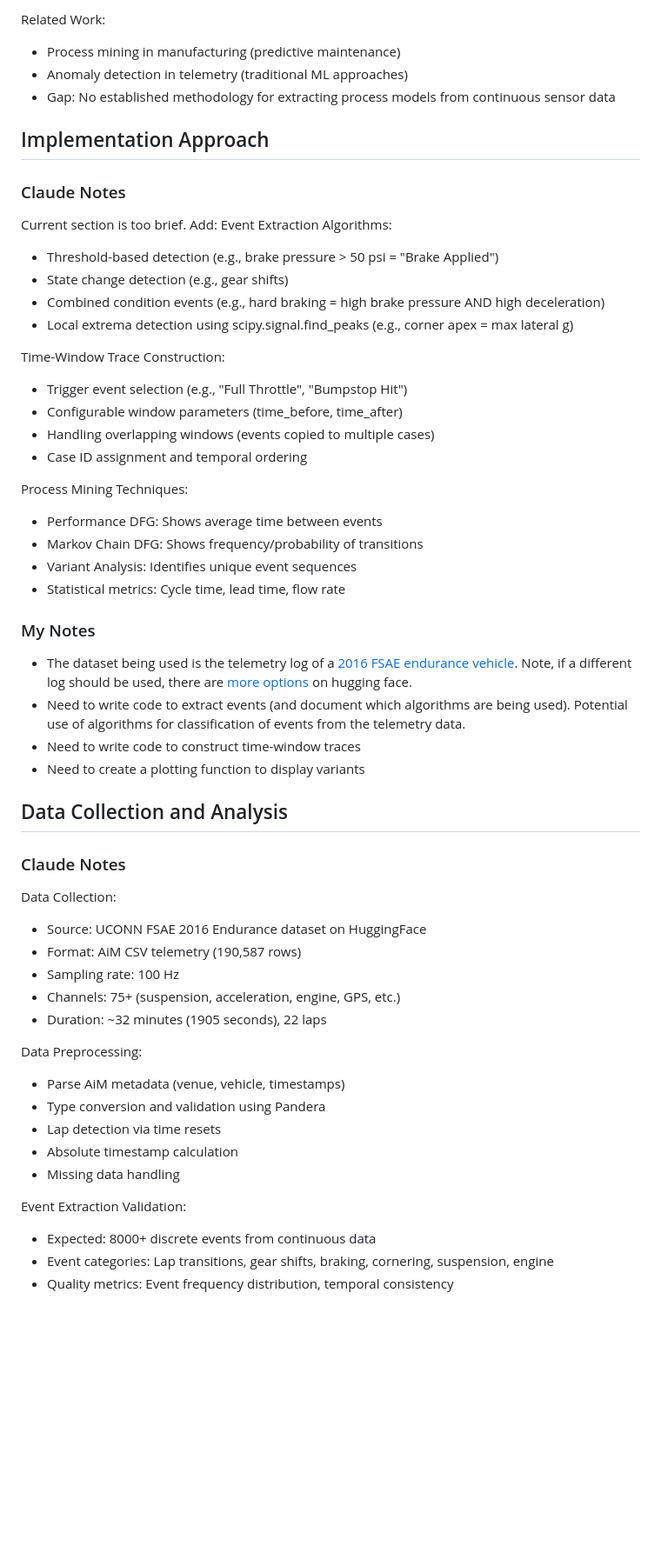
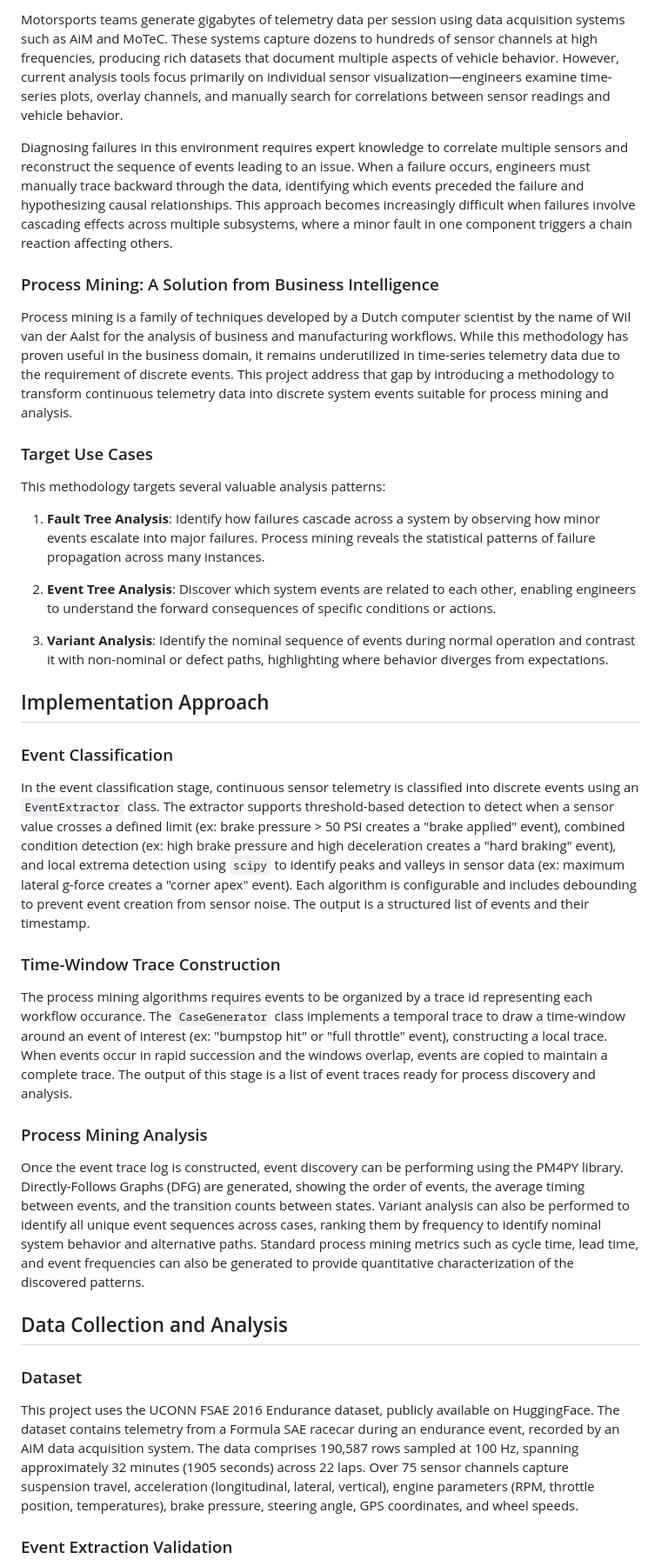
Before and after one commit to GarrettGruss/process-mining-demo, a Markdown page: docs/project-proposal.md, the part around one of its changes. Shown at 87% size. Drawn GitHub-style; blank space fills up the shorter version.

```diff
--- a/docs/project-proposal.md
+++ b/docs/project-proposal.md
@@ -62,56 +12,41 @@ Why this matters:
 
-Related Work:
-- Process mining in manufacturing (predictive maintenance)
-- Anomaly detection in telemetry (traditional ML approaches)
-- Gap: No established methodology for extracting process models from continuous sensor data
+Motorsports teams generate gigabytes of telemetry data per session using data acquisition systems such as AiM and MoTeC. These systems capture dozens to hundreds of sensor channels at high frequencies, producing rich datasets that document multiple aspects of vehicle behavior. However, current analysis tools focus primarily on individual sensor visualization—engineers examine time-series plots, overlay channels, and manually search for correlations between sensor readings and vehicle behavior.
+
+Diagnosing failures in this environment requires expert knowledge to correlate multiple sensors and reconstruct the sequence of events leading to an issue. When a failure occurs, engineers must manually trace backward through the data, identifying which events preceded the failure and hypothesizing causal relationships. This approach becomes increasingly difficult when failures involve cascading effects across multiple subsystems, where a minor fault in one component triggers a chain reaction affecting others.
+
+### Process Mining: A Solution from Business Intelligence
+
+Process mining is a family of techniques developed by a Dutch computer scientist by the name of Wil van der Aalst for the analysis of business and manufacturing workflows. While this methodology has proven useful in the business domain, it remains underutilized in time-series telemetry data due to the requirement of discrete events. This project address that gap by introducing a methodology to transform continuous telemetry data into discrete system events suitable for process mining and analysis.
+
+### Target Use Cases
+
+This methodology targets several valuable analysis patterns:
+
+1. **Fault Tree Analysis**: Identify how failures cascade across a system by observing how minor events escalate into major failures. Process mining reveals the statistical patterns of failure propagation across many instances.
+
+2. **Event Tree Analysis**: Discover which system events are related to each other, enabling engineers to understand the forward consequences of specific conditions or actions.
+
+3. **Variant Analysis**: Identify the nominal sequence of events during normal operation and contrast it with non-nominal or defect paths, highlighting where behavior diverges from expectations.
 
 ## Implementation Approach
 
-### Claude Notes
-Current section is too brief. Add: Event Extraction Algorithms:
-- Threshold-based detection (e.g., brake pressure > 50 psi = "Brake Applied")
-- State change detection (e.g., gear shifts)
-- Combined condition events (e.g., hard braking = high brake pressure AND high deceleration)
-- Local extrema detection using scipy.signal.find_peaks (e.g., corner apex = max lateral g)
+### Event Classification
 
-Time-Window Trace Construction:
-- Trigger event selection (e.g., "Full Throttle", "Bumpstop Hit")
-- Configurable window parameters (time_before, time_after)
-- Handling overlapping windows (events copied to multiple cases)
-- Case ID assignment and temporal ordering
+In the event classification stage, continuous sensor telemetry is classified into discrete events using an `EventExtractor` class. The extractor supports threshold-based detection to detect when a sensor value crosses a defined limit (ex: brake pressure > 50 PSI creates a "brake applied" event), combined condition detection (ex: high brake pressure and high deceleration creates a "hard braking" event), and local extrema detection using `scipy` to identify peaks and valleys in sensor data (ex: maximum lateral g-force creates a "corner apex" event). Each algorithm is configurable and includes debounding to prevent event creation from sensor noise. The output is a structured list of events and their timestamp.
 
-Process Mining Techniques:
-- Performance DFG: Shows average time between events
-- Markov Chain DFG: Shows frequency/probability of transitions
-- Variant Analysis: Identifies unique event sequences
-- Statistical metrics: Cycle time, lead time, flow rate
+### Time-Window Trace Construction
 
-### My Notes
+The process mining algorithms requires events to be organized by a trace id representing each workflow occurance. The `CaseGenerator` class implements a temporal trace to draw a time-window around an event of interest (ex: "bumpstop hit" or "full throttle" event),  constructing a local trace. When events occur in rapid succession and the windows overlap, events are copied to maintain a complete trace. The output of this stage is a list of event traces ready for process discovery and analysis.
 
-- The dataset being used is the telemetry log of a [2016 FSAE endurance vehicle](https://huggingface.co/datasets/nominal-io/UCONN_FSAE_2016_Endurance). Note, if a different log should be used, there are [more options](https://huggingface.co/datasets?search=telemetry) on hugging face.
-- Need to write code to extract events (and document which algorithms are being used). Potential use of algorithms for classification of events from the telemetry data.
-- Need to write code to construct time-window traces
-- Need to create a plotting function to display variants
+### Process Mining Analysis
+
+Once the event trace log is constructed, event discovery can be performing using the PM4PY library. Directly-Follows Graphs (DFG) are generated, showing the order of events, the average timing between events, and the transition counts between states. Variant analysis can also be performed to identify all unique event sequences across cases, ranking them by frequency to identify nominal system behavior and alternative paths. Standard process mining metrics such as cycle time, lead time, and event frequencies can also be generated to provide quantitative characterization of the discovered patterns.
 
 ## Data Collection and Analysis
 
-### Claude Notes
-Data Collection:
-- Source: UCONN FSAE 2016 Endurance dataset on HuggingFace
-- Format: AiM CSV telemetry (190,587 rows)
-- Sampling rate: 100 Hz
-- Channels: 75+ (suspension, acceleration, engine, GPS, etc.)
-- Duration: ~32 minutes (1905 seconds), 22 laps
+### Dataset
 
-Data Preprocessing:
-- Parse AiM metadata (venue, vehicle, timestamps)
-- Type conversion and validation using Pandera
-- Lap detection via time resets
-- Absolute timestamp calculation
-- Missing data handling
+This project uses the UCONN FSAE 2016 Endurance dataset, publicly available on HuggingFace. The dataset contains telemetry from a Formula SAE racecar during an endurance event, recorded by an AiM data acquisition system. The data comprises 190,587 rows sampled at 100 Hz, spanning approximately 32 minutes (1905 seconds) across 22 laps. Over 75 sensor channels capture suspension travel, acceleration (longitudinal, lateral, vertical), engine parameters (RPM, throttle position, temperatures), brake pressure, steering angle, GPS coordinates, and wheel speeds.
 
-Event Extraction Validation:
-- Expected: 8000+ discrete events from continuous data
-- Event categories: Lap transitions, gear shifts, braking, cornering, suspension, engine
-- Quality metrics: Event frequency distribution, temporal consistency
+### Event Extraction Validation
 
```
Also changed, not shown: other parts of docs/project-proposal.md (+35 -116 lines).
